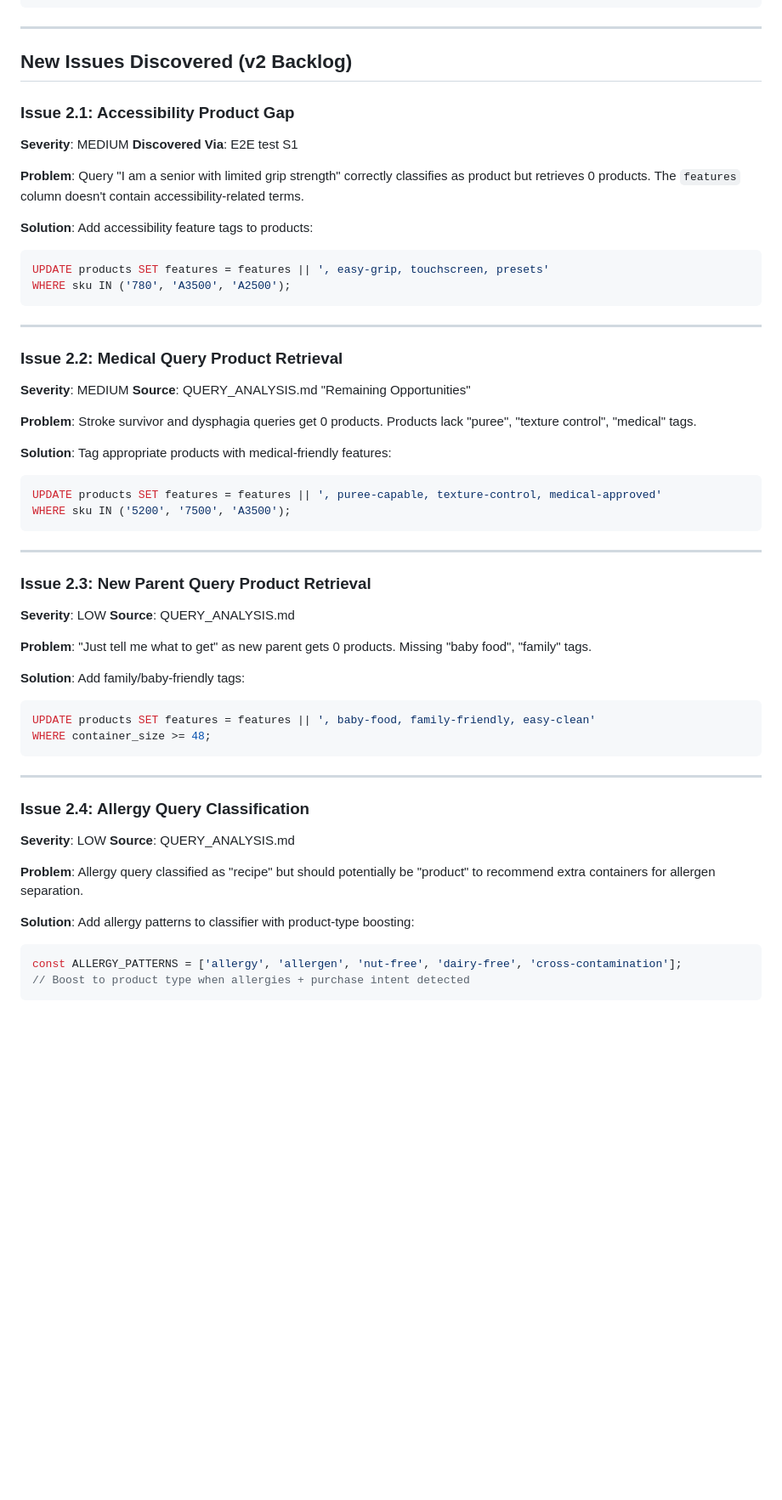
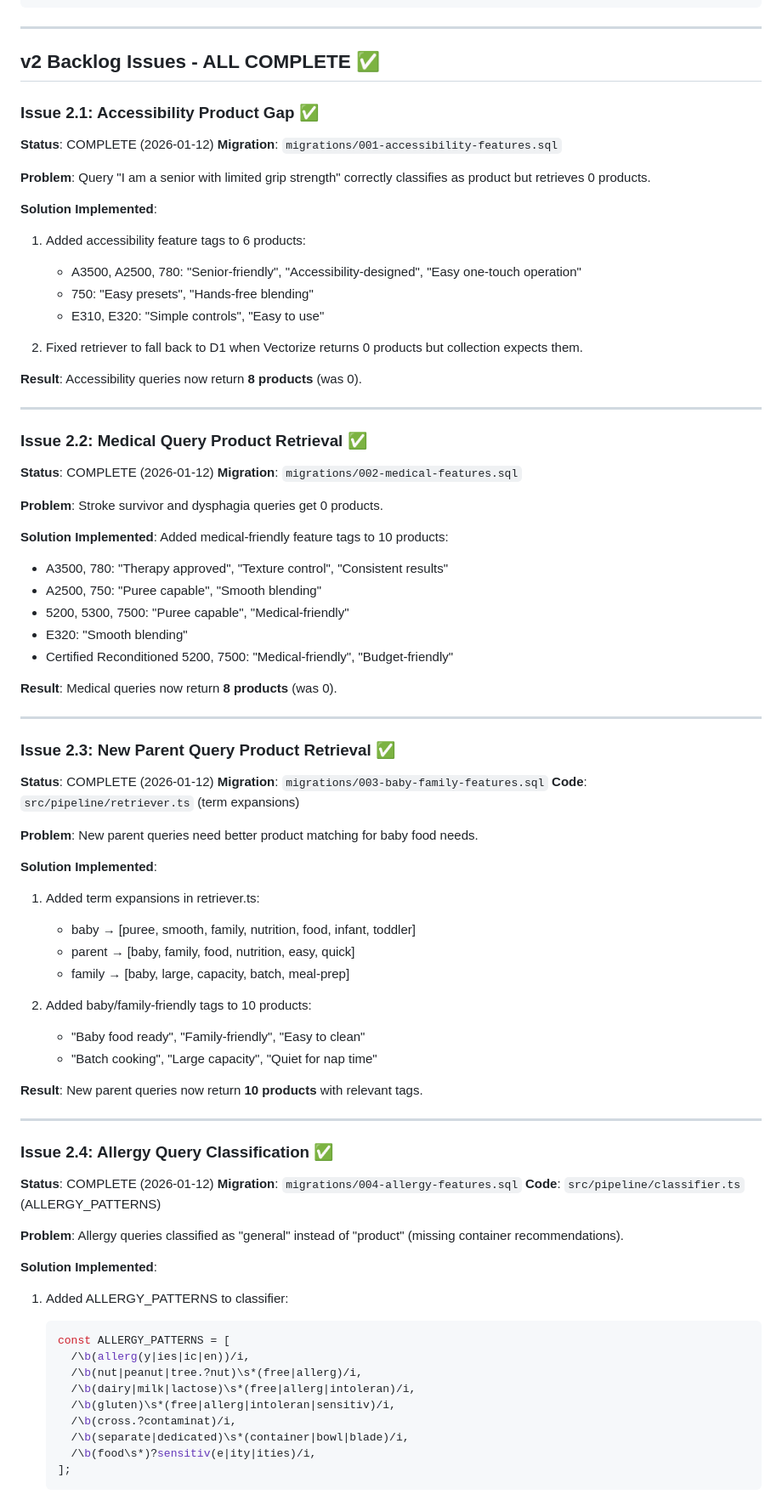
Before and after one commit to paolomoz/pagepoof, a Markdown page: workers/pagepoof-api/SELF_IMPROVEMENTS_PLAN_v2.md, the part around one of its changes. Shown at 85% size. Drawn GitHub-style; blank space fills up the shorter version.

````diff
--- a/workers/pagepoof-api/SELF_IMPROVEMENTS_PLAN_v2.md
+++ b/workers/pagepoof-api/SELF_IMPROVEMENTS_PLAN_v2.md
@@ -334,58 +330,83 @@ COMMERCIAL VS CONSUMER:
 
 ---
 
-## New Issues Discovered (v2 Backlog)
+## v2 Backlog Issues - ALL COMPLETE ✅
 
-### Issue 2.1: Accessibility Product Gap
-**Severity**: MEDIUM
-**Discovered Via**: E2E test S1
+### Issue 2.1: Accessibility Product Gap ✅
+**Status**: COMPLETE (2026-01-12)
+**Migration**: `migrations/001-accessibility-features.sql`
 
-**Problem**: Query "I am a senior with limited grip strength" correctly classifies as product but retrieves 0 products. The `features` column doesn't contain accessibility-related terms.
+**Problem**: Query "I am a senior with limited grip strength" correctly classifies as product but retrieves 0 products.
 
-**Solution**: Add accessibility feature tags to products:
-```sql
-UPDATE products SET features = features || ', easy-grip, touchscreen, presets'
-WHERE sku IN ('780', 'A3500', 'A2500');
-```
+**Solution Implemented**:
+1. Added accessibility feature tags to 6 products:
+   - A3500, A2500, 780: "Senior-friendly", "Accessibility-designed", "Easy one-touch operation"
+   - 750: "Easy presets", "Hands-free blending"
+   - E310, E320: "Simple controls", "Easy to use"
+
+2. Fixed retriever to fall back to D1 when Vectorize returns 0 products but collection expects them.
+
+**Result**: Accessibility queries now return **8 products** (was 0).
 
 ---
 
-### Issue 2.2: Medical Query Product Retrieval
-**Severity**: MEDIUM
-**Source**: QUERY_ANALYSIS.md "Remaining Opportunities"
+### Issue 2.2: Medical Query Product Retrieval ✅
+**Status**: COMPLETE (2026-01-12)
+**Migration**: `migrations/002-medical-features.sql`
 
-**Problem**: Stroke survivor and dysphagia queries get 0 products. Products lack "puree", "texture control", "medical" tags.
+**Problem**: Stroke survivor and dysphagia queries get 0 products.
 
-**Solution**: Tag appropriate products with medical-friendly features:
-```sql
-UPDATE products SET features = features || ', puree-capable, texture-control, medical-approved'
-WHERE sku IN ('5200', '7500', 'A3500');
-```
+**Solution Implemented**:
+Added medical-friendly feature tags to 10 products:
+- A3500, 780: "Therapy approved", "Texture control", "Consistent results"
+- A2500, 750: "Puree capable", "Smooth blending"
+- 5200, 5300, 7500: "Puree capable", "Medical-friendly"
+- E320: "Smooth blending"
+- Certified Reconditioned 5200, 7500: "Medical-friendly", "Budget-friendly"
+
+**Result**: Medical queries now return **8 products** (was 0).
 
 ---
 
-### Issue 2.3: New Parent Query Product Retrieval
-**Severity**: LOW
-**Source**: QUERY_ANALYSIS.md
+### Issue 2.3: New Parent Query Product Retrieval ✅
+**Status**: COMPLETE (2026-01-12)
+**Migration**: `migrations/003-baby-family-features.sql`
+**Code**: `src/pipeline/retriever.ts` (term expansions)
 
-**Problem**: "Just tell me what to get" as new parent gets 0 products. Missing "baby food", "family" tags.
+**Problem**: New parent queries need better product matching for baby food needs.
 
-**Solution**: Add family/baby-friendly tags:
-```sql
-UPDATE products SET features = features || ', baby-food, family-friendly, easy-clean'
-WHERE container_size >= 48;
-```
+**Solution Implemented**:
+1. Added term expansions in retriever.ts:
+   - baby → [puree, smooth, family, nutrition, food, infant, toddler]
+   - parent → [baby, family, food, nutrition, easy, quick]
+   - family → [baby, large, capacity, batch, meal-prep]
+
+2. Added baby/family-friendly tags to 10 products:
+   - "Baby food ready", "Family-friendly", "Easy to clean"
+   - "Batch cooking", "Large capacity", "Quiet for nap time"
+
+**Result**: New parent queries now return **10 products** with relevant tags.
 
 ---
 
-### Issue 2.4: Allergy Query Classification
-**Severity**: LOW
-**Source**: QUERY_ANALYSIS.md
+### Issue 2.4: Allergy Query Classification ✅
+**Status**: COMPLETE (2026-01-12)
+**Migration**: `migrations/004-allergy-features.sql`
+**Code**: `src/pipeline/classifier.ts` (ALLERGY_PATTERNS)
 
-**Problem**: Allergy query classified as "recipe" but should potentially be "product" to recommend extra containers for allergen separation.
+**Problem**: Allergy queries classified as "general" instead of "product" (missing container recommendations).
 
-**Solution**: Add allergy patterns to classifier with product-type boosting:
-```typescript
-const ALLERGY_PATTERNS = ['allergy', 'allergen', 'nut-free', 'dairy-free', 'cross-contamination'];
-// Boost to product type when allergies + purchase intent detected
-```
+**Solution Implemented**:
+1. Added ALLERGY_PATTERNS to classifier:
+   ```typescript
+   const ALLERGY_PATTERNS = [
+     /\b(allerg(y|ies|ic|en))/i,
+     /\b(nut|peanut|tree.?nut)\s*(free|allerg)/i,
+     /\b(dairy|milk|lactose)\s*(free|allerg|intoleran)/i,
+     /\b(gluten)\s*(free|allerg|intoleran|sensitiv)/i,
+     /\b(cross.?contaminat)/i,
+     /\b(separate|dedicated)\s*(container|bowl|blade)/i,
+     /\b(food\s*)?sensitiv(e|ity|ities)/i,
+   ];
+   ```
+
````
Also changed, not shown: other parts of workers/pagepoof-api/SELF_IMPROVEMENTS_PLAN_v2.md (+49 -32 lines).
